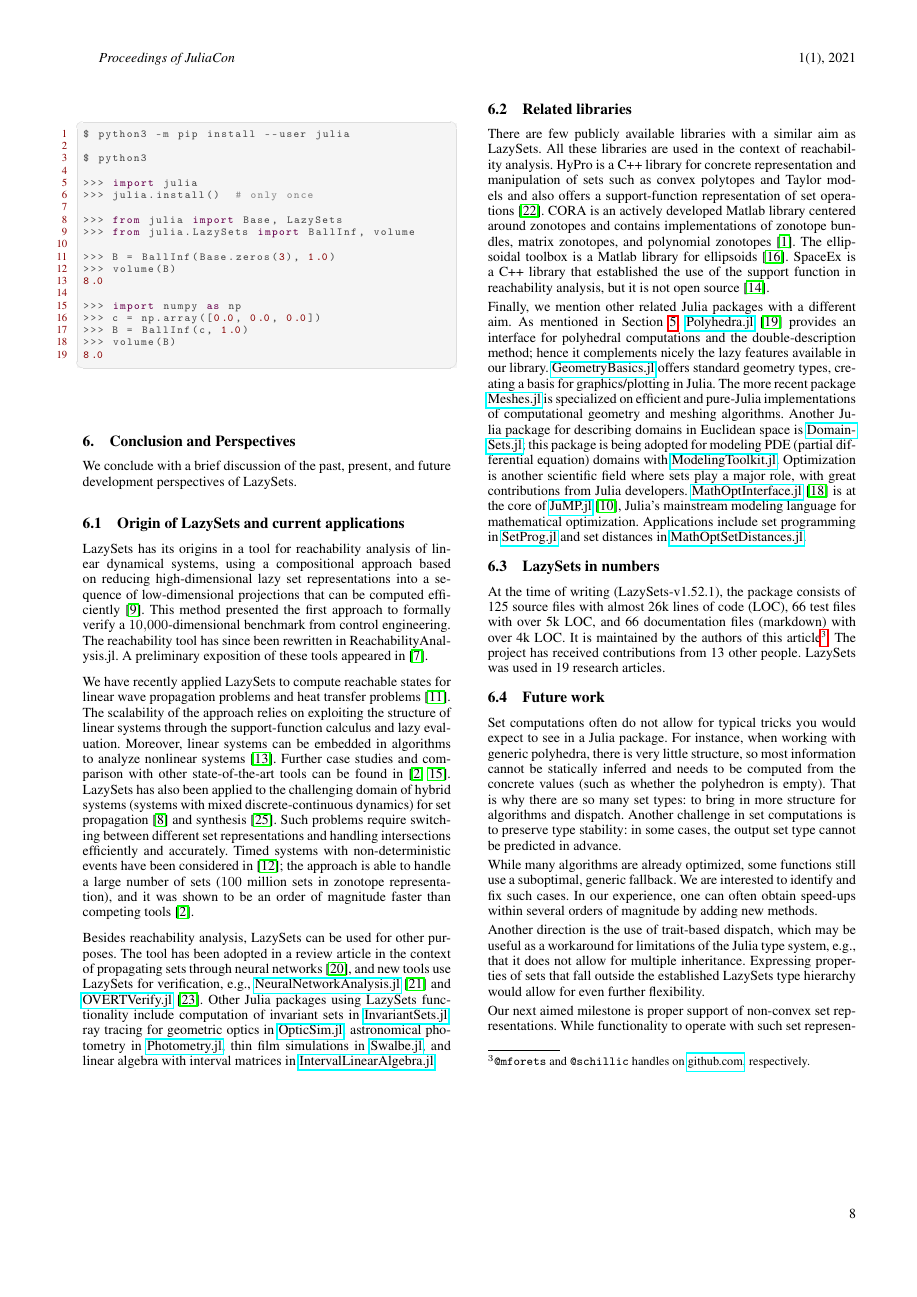
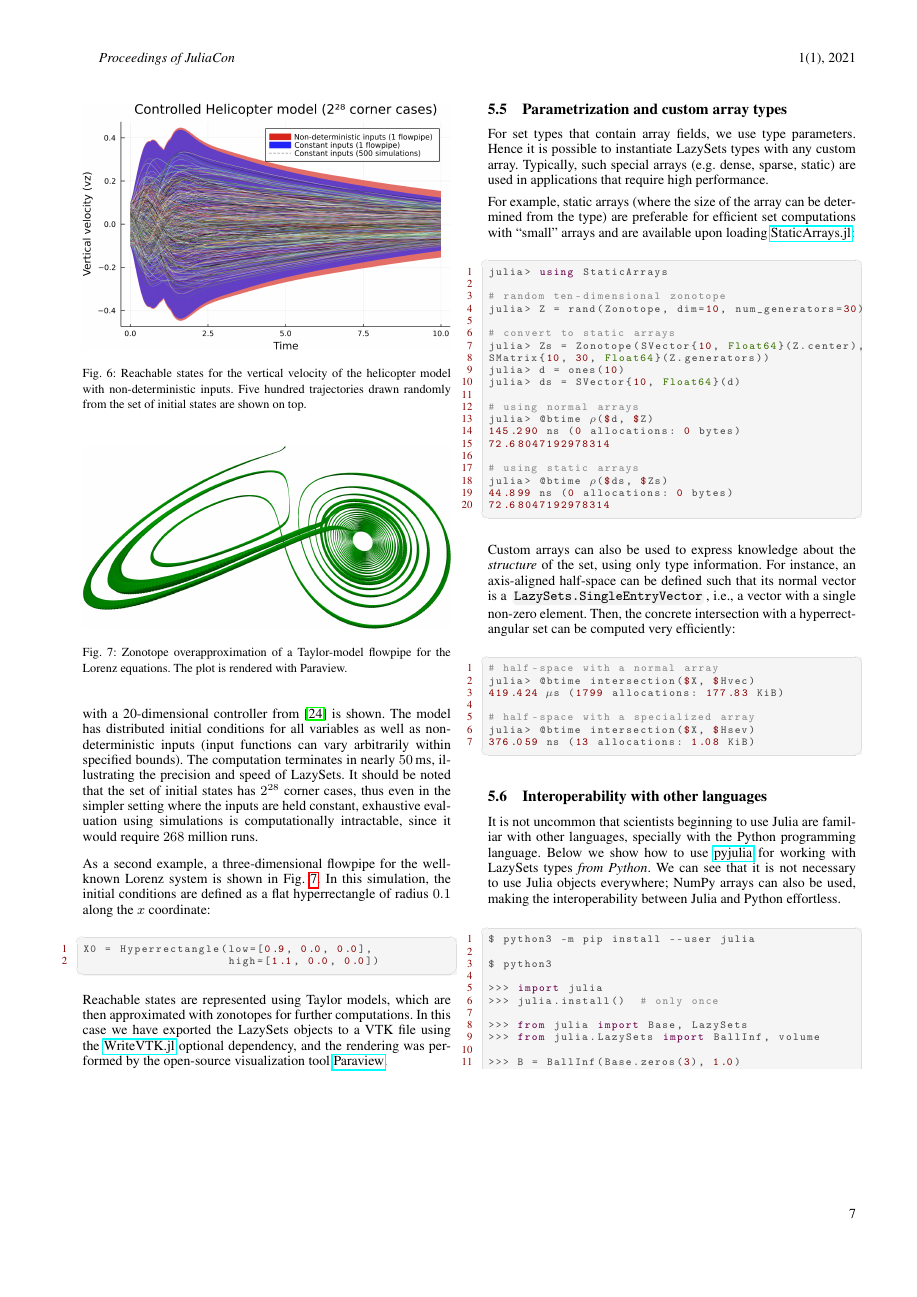
Before and after one commit to JuliaReach/LazySets-JuliaCon21, a LaTeX document (paper/paper.tex, which reads paper/applications.tex): page 8 of 11 before the commit and page 7 of 11 after it. Compiled offline with pdfLaTeX.

Commit message:
allow to break a code box

```diff
--- a/paper/applications.tex
+++ b/paper/applications.tex
@@ -297,7 +297,7 @@ Below we show how to use \href{https://github.com/JuliaPy/pyjulia}{pyjulia} for
 %
 We can see that it is not necessary to use Julia objects everywhere; NumPy arrays can also be used, making the interoperability between Julia and Python effortless.
 
-\begin{minipage}{\linewidth}
+% \begin{minipage}{\linewidth}
 	\begin{lstlisting}[language=python]
 $ python3 -m pip install --user julia
 
```
Also changed, not shown: paper/applications.tex (2 more changed lines).
